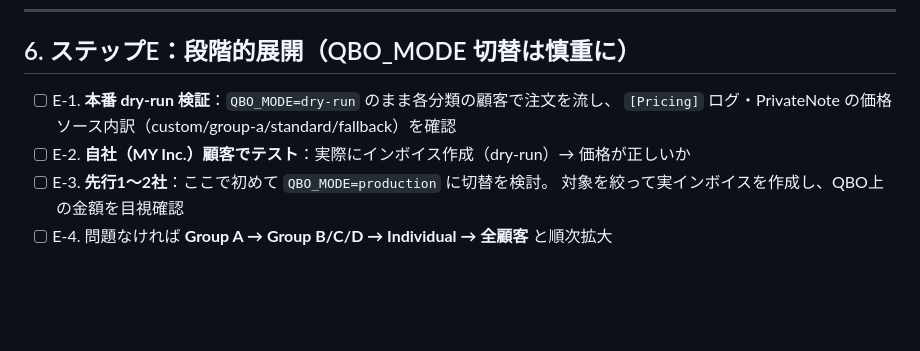
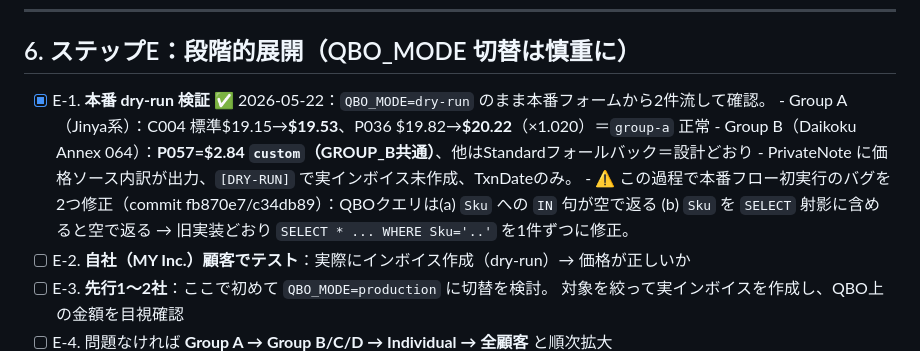
Before and after one commit to kingmabu/order-system, a Markdown page: docs/custom-prices-system/08-production-migration.md, the part around the change. Rendered like a GitHub page; blank space fills up the shorter version.

Commit message:
docs: mark step E-1 done (production dry-run verified, all price paths)
Group A(×1.020)とGroup B(P057 custom $2.84/他fallback)を本番dry-runで実証。
group-a/custom/fallback/standard 全パスOK。QBOクエリ修正(fb870e7/c34db89)も記録。

Co-Authored-By: Claude Opus 4.7 (1M context) <noreply@anthropic.com>

```diff
--- a/docs/custom-prices-system/08-production-migration.md
+++ b/docs/custom-prices-system/08-production-migration.md
@@ -121,8 +121,11 @@
 
 ## 6. ステップE：段階的展開（QBO_MODE 切替は慎重に）
 
-- [ ] E-1. **本番 dry-run 検証**：`QBO_MODE=dry-run` のまま各分類の顧客で注文を流し、
-        `[Pricing]` ログ・PrivateNote の価格ソース内訳（custom/group-a/standard/fallback）を確認
+- [x] E-1. **本番 dry-run 検証** ✅ 2026-05-22：`QBO_MODE=dry-run` のまま本番フォームから2件流して確認。
+        - Group A（Jinya系）：C004 標準$19.15→**$19.53**、P036 $19.82→**$20.22**（×1.020）＝`group-a` 正常
+        - Group B（Daikoku Annex 064）：**P057=$2.84 `custom`（GROUP_B共通）**、他はStandardフォールバック＝設計どおり
+        - PrivateNote に価格ソース内訳が出力、`[DRY-RUN]` で実インボイス未作成、TxnDateのみ。
+        - ⚠ この過程で本番フロー初実行のバグを2つ修正（commit fb870e7/c34db89）：QBOクエリは(a) `Sku` への `IN` 句が空で返る (b) `Sku` を `SELECT` 射影に含めると空で返る → 旧実装どおり `SELECT * ... WHERE Sku='..'` を1件ずつに修正。
 - [ ] E-2. **自社（MY Inc.）顧客でテスト**：実際にインボイス作成（dry-run）→ 価格が正しいか
 - [ ] E-3. **先行1〜2社**：ここで初めて `QBO_MODE=production` に切替を検討。
         対象を絞って実インボイスを作成し、QBO上の金額を目視確認
```
